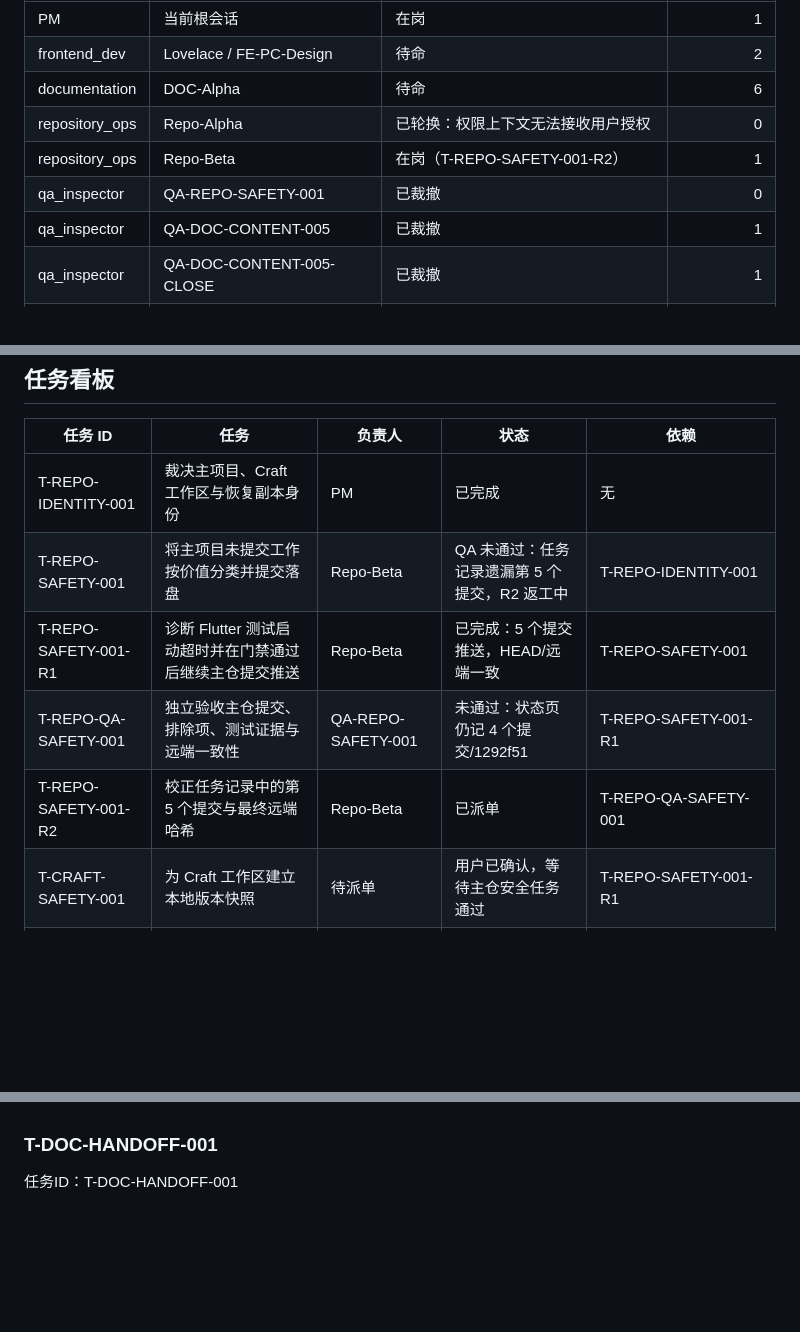
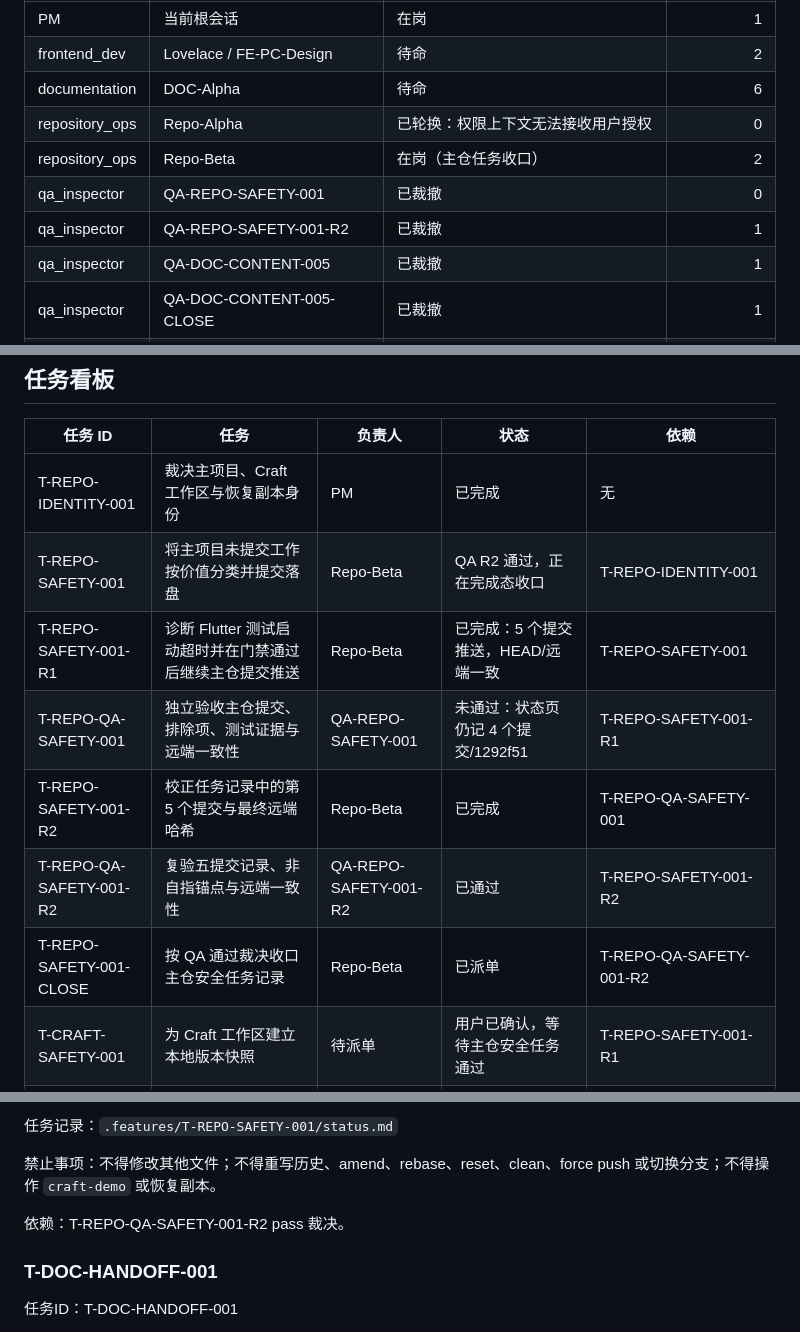
Before and after one commit to whateverboy2333/list-monster-app, a Markdown page: PROJECT_BOARD.md, 3 parts joined by grey strips. Rendered like a GitHub page; blank space fills up the shorter version.

Commit message:
[T-REPO-SAFETY-001] 收口主仓安全任务

```diff
--- a/PROJECT_BOARD.md
+++ b/PROJECT_BOARD.md
@@ -15,8 +15,9 @@ Craft 可编辑设计工作区；先把两处活跃工作落入可恢复版本
 | frontend_dev | Lovelace / FE-PC-Design | 待命 | 2 |
 | documentation | DOC-Alpha | 待命 | 6 |
 | repository_ops | Repo-Alpha | 已轮换：权限上下文无法接收用户授权 | 0 |
-| repository_ops | Repo-Beta | 在岗（T-REPO-SAFETY-001-R2） | 1 |
+| repository_ops | Repo-Beta | 在岗（主仓任务收口） | 2 |
 | qa_inspector | QA-REPO-SAFETY-001 | 已裁撤 | 0 |
+| qa_inspector | QA-REPO-SAFETY-001-R2 | 已裁撤 | 1 |
 | qa_inspector | QA-DOC-CONTENT-005 | 已裁撤 | 1 |
 | qa_inspector | QA-DOC-CONTENT-005-CLOSE | 已裁撤 | 1 |
 | qa_inspector | QA-DOC-001 | 已裁撤 | 1 |
@@ -87,10 +88,12 @@ Craft 可编辑设计工作区；先把两处活跃工作落入可恢复版本
 | 任务 ID | 任务 | 负责人 | 状态 | 依赖 |
 |---|---|---|---|---|
 | T-REPO-IDENTITY-001 | 裁决主项目、Craft 工作区与恢复副本身份 | PM | 已完成 | 无 |
-| T-REPO-SAFETY-001 | 将主项目未提交工作按价值分类并提交落盘 | Repo-Beta | QA 未通过：任务记录遗漏第 5 个提交，R2 返工中 | T-REPO-IDENTITY-001 |
+| T-REPO-SAFETY-001 | 将主项目未提交工作按价值分类并提交落盘 | Repo-Beta | QA R2 通过，正在完成态收口 | T-REPO-IDENTITY-001 |
 | T-REPO-SAFETY-001-R1 | 诊断 Flutter 测试启动超时并在门禁通过后继续主仓提交推送 | Repo-Beta | 已完成：5 个提交推送，HEAD/远端一致 | T-REPO-SAFETY-001 |
 | T-REPO-QA-SAFETY-001 | 独立验收主仓提交、排除项、测试证据与远端一致性 | QA-REPO-SAFETY-001 | 未通过：状态页仍记 4 个提交/1292f51 | T-REPO-SAFETY-001-R1 |
-| T-REPO-SAFETY-001-R2 | 校正任务记录中的第 5 个提交与最终远端哈希 | Repo-Beta | 已派单 | T-REPO-QA-SAFETY-001 |
+| T-REPO-SAFETY-001-R2 | 校正任务记录中的第 5 个提交与最终远端哈希 | Repo-Beta | 已完成 | T-REPO-QA-SAFETY-001 |
+| T-REPO-QA-SAFETY-001-R2 | 复验五提交记录、非自指锚点与远端一致性 | QA-REPO-SAFETY-001-R2 | 已通过 | T-REPO-SAFETY-001-R2 |
+| T-REPO-SAFETY-001-CLOSE | 按 QA 通过裁决收口主仓安全任务记录 | Repo-Beta | 已派单 | T-REPO-QA-SAFETY-001-R2 |
 | T-CRAFT-SAFETY-001 | 为 Craft 工作区建立本地版本快照 | 待派单 | 用户已确认，等待主仓安全任务通过 | T-REPO-SAFETY-001-R1 |
 | T-REPO-ARCHIVE-001 | 迁移唯一有效事实后隔离旧恢复副本 | 待派单 | 用户已确认，等待主仓与 Craft 快照通过 | T-REPO-SAFETY-001-R1、T-CRAFT-SAFETY-001 |
 | T-DOC-CONTENT-005 | 整理当前项目内容地图与旧副本差异结论 | DOC-Alpha | 已完成 | T-REPO-IDENTITY-001 |
@@ -393,3 +450,9 @@ QA 裁决为 fail，无范围违规。主仓提交内容、禁入项、ignore、
+任务记录：`.features/T-REPO-SAFETY-001/status.md`
+
+禁止事项：不得修改其他文件；不得重写历史、amend、rebase、reset、clean、force push 或切换分支；不得操作 `craft-demo` 或恢复副本。
+
+依赖：T-REPO-QA-SAFETY-001-R2 pass 裁决。
+
 ### T-DOC-HANDOFF-001
 
 任务ID：T-DOC-HANDOFF-001
```
Also changed, not shown: other parts of PROJECT_BOARD.md (+54 -0 lines), .features/T-REPO-SAFETY-001/status.md (+3 -2 lines), .features/_registry.md (+1 -1 lines).
